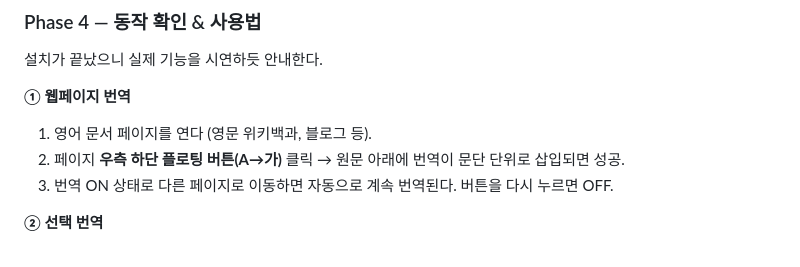
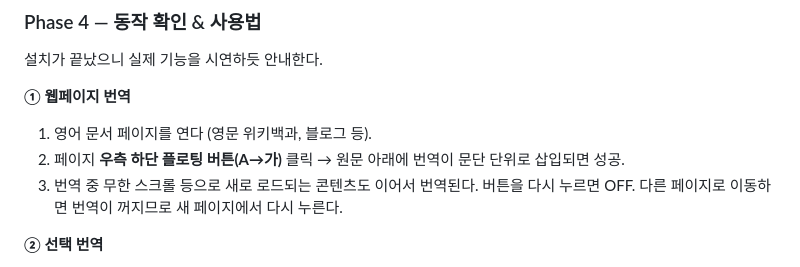
Before and after one commit to b3rys/b3rys-translate, a Markdown page: skills/b3translate/SKILL.md, the part around the change. GitHub-like rendering.

```diff
--- a/skills/b3translate/SKILL.md
+++ b/skills/b3translate/SKILL.md
@@ -122,7 +122,7 @@ manifest.json이 있는 그 폴더 경로를 사용자에게 명확히 알려준
 
 1. 영어 문서 페이지를 연다 (영문 위키백과, 블로그 등).
 2. 페이지 **우측 하단 플로팅 버튼(A→가)** 클릭 → 원문 아래에 번역이 문단 단위로 삽입되면 성공.
-3. 번역 ON 상태로 다른 페이지로 이동하면 자동으로 계속 번역된다. 버튼을 다시 누르면 OFF.
+3. 번역 중 무한 스크롤 등으로 새로 로드되는 콘텐츠도 이어서 번역된다. 버튼을 다시 누르면 OFF. 다른 페이지로 이동하면 번역이 꺼지므로 새 페이지에서 다시 누른다.
 
 **② 선택 번역**
 
```
Also changed, not shown: README.md (+2 -1 lines).
